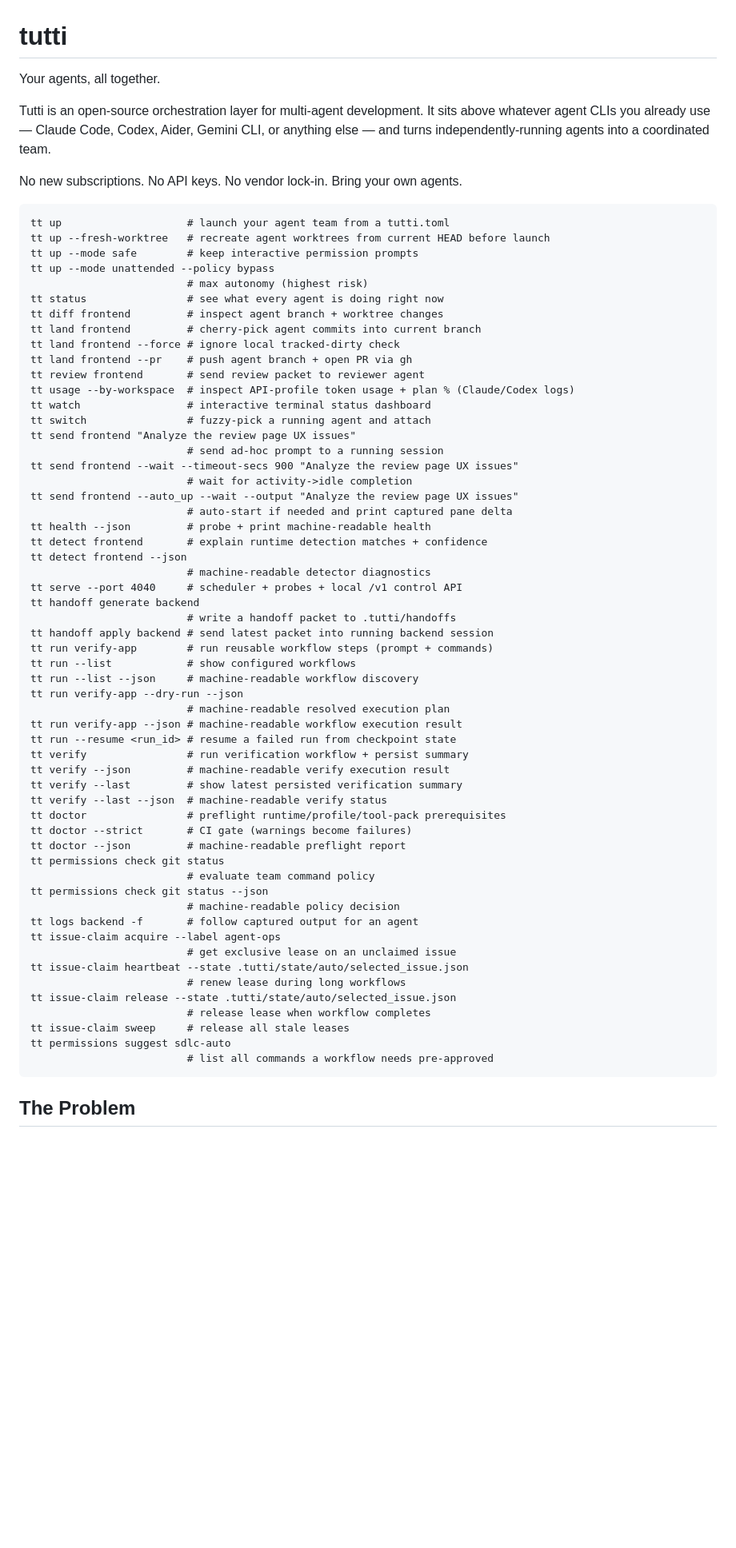
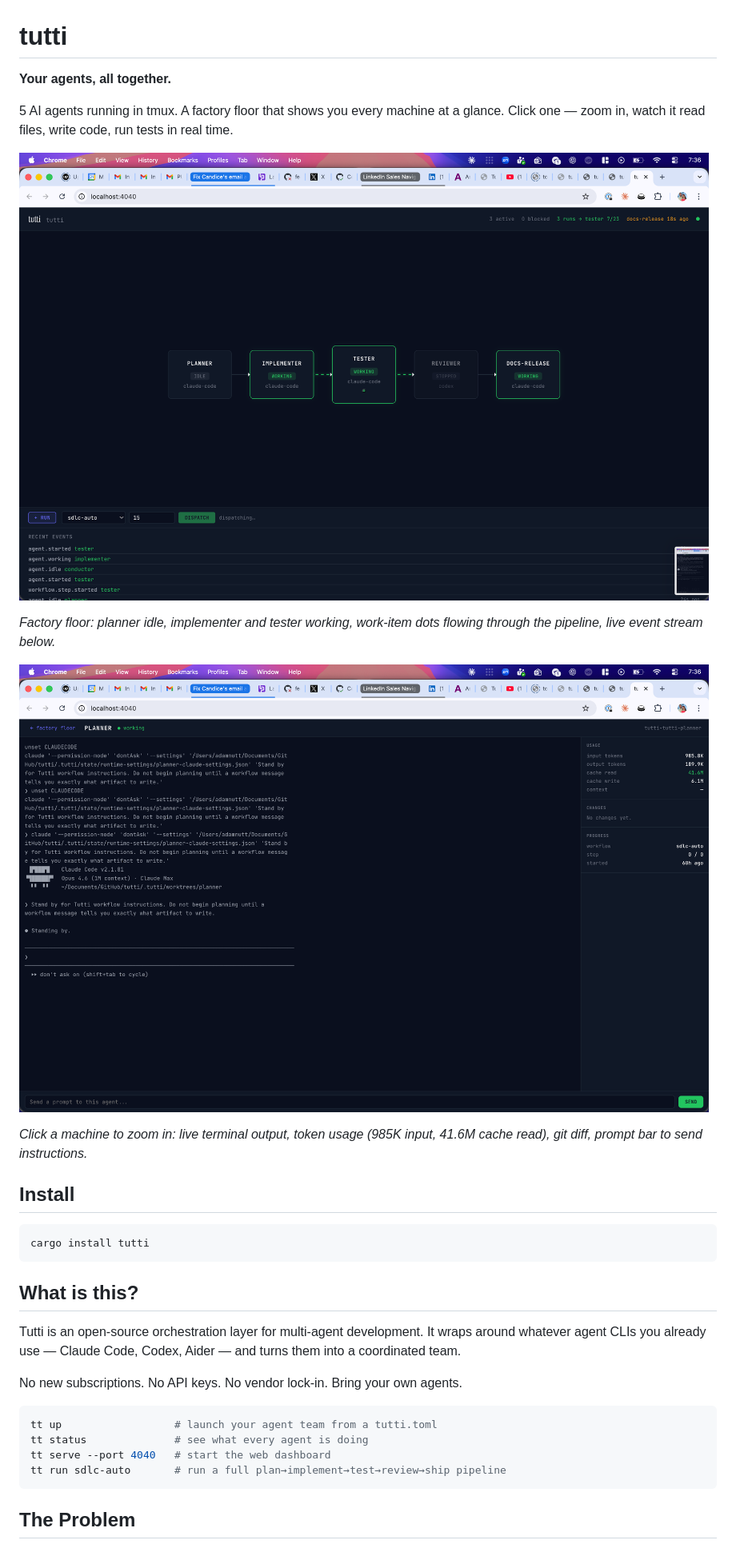
Before and after one commit to nutthouse/tutti, a Markdown page: README.md, the part around one of its changes. Shown at 80% size. GitHub-like rendering; pictures changed too: docs/images/agent-focus.png (added), docs/images/factory-floor.png (added); blank space fills up the shorter version.

Commit message:
docs: polish README with screenshots and tighter quick start
Lead with the factory floor and Agent Focus Mode screenshots.
Tighten the opening to show-not-tell. Simplify quick start to
4 commands. Update project status to v0.6.0.

Co-Authored-By: Claude Opus 4.6 (1M context) <noreply@anthropic.com>

````diff
--- a/README.md
+++ b/README.md
@@ -1,68 +1,34 @@
 # tutti
 
-Your agents, all together.
+**Your agents, all together.**
 
-Tutti is an open-source orchestration layer for multi-agent development. It sits above whatever agent CLIs you already use — Claude Code, Codex, Aider, Gemini CLI, or anything else — and turns independently-running agents into a coordinated team.
+5 AI agents running in tmux. A factory floor that shows you every machine at a glance. Click one — zoom in, watch it read files, write code, run tests in real time.
+
+![Factory floor — 5 agents working through an SDLC pipeline](docs/images/factory-floor.png)
+
+*Factory floor: planner idle, implementer and tester working, work-item dots flowing through the pipeline, live event stream below.*
+
+![Agent Focus Mode — live terminal, usage stats, git diff](docs/images/agent-focus.png)
+
+*Click a machine to zoom in: live terminal output, token usage (985K input, 41.6M cache read), git diff, prompt bar to send instructions.*
+
+## Install
+
+```bash
+cargo install tutti
+```
+
+## What is this?
+
+Tutti is an open-source orchestration layer for multi-agent development. It wraps around whatever agent CLIs you already use — Claude Code, Codex, Aider — and turns them into a coordinated team.
 
 No new subscriptions. No API keys. No vendor lock-in. Bring your own agents.
 
-```
-tt up                    # launch your agent team from a tutti.toml
-tt up --fresh-worktree   # recreate agent worktrees from current HEAD before launch
-tt up --mode safe        # keep interactive permission prompts
-tt up --mode unattended --policy bypass
-                         # max autonomy (highest risk)
-tt status                # see what every agent is doing right now
-tt diff frontend         # inspect agent branch + worktree changes
-tt land frontend         # cherry-pick agent commits into current branch
-tt land frontend --force # ignore local tracked-dirty check
-tt land frontend --pr    # push agent branch + open PR via gh
-tt review frontend       # send review packet to reviewer agent
-tt usage --by-workspace  # inspect API-profile token usage + plan % (Claude/Codex logs)
-tt watch                 # interactive terminal status dashboard
-tt switch                # fuzzy-pick a running agent and attach
-tt send frontend "Analyze the review page UX issues"
-                         # send ad-hoc prompt to a running session
-tt send frontend --wait --timeout-secs 900 "Analyze the review page UX issues"
-                         # wait for activity->idle completion
-tt send frontend --auto_up --wait --output "Analyze the review page UX issues"
-                         # auto-start if needed and print captured pane delta
-tt health --json         # probe + print machine-readable health
-tt detect frontend       # explain runtime detection matches + confidence
-tt detect frontend --json
-                         # machine-readable detector diagnostics
-tt serve --port 4040     # scheduler + probes + local /v1 control API
-tt handoff generate backend
-                         # write a handoff packet to .tutti/handoffs
-tt handoff apply backend # send latest packet into running backend session
-tt run verify-app        # run reusable workflow steps (prompt + commands)
-tt run --list            # show configured workflows
-tt run --list --json     # machine-readable workflow discovery
-tt run verify-app --dry-run --json
-                         # machine-readable resolved execution plan
-tt run verify-app --json # machine-readable workflow execution result
-tt run --resume <run_id> # resume a failed run from checkpoint state
-tt verify                # run verification workflow + persist summary
-tt verify --json         # machine-readable verify execution result
-tt verify --last         # show latest persisted verification summary
-tt verify --last --json  # machine-readable verify status
-tt doctor                # preflight runtime/profile/tool-pack prerequisites
-tt doctor --strict       # CI gate (warnings become failures)
-tt doctor --json         # machine-readable preflight report
-tt permissions check git status
-                         # evaluate team command policy
-tt permissions check git status --json
-                         # machine-readable policy decision
-tt logs backend -f       # follow captured output for an agent
-tt issue-claim acquire --label agent-ops
-                         # get exclusive lease on an unclaimed issue
-tt issue-claim heartbeat --state .tutti/state/auto/selected_issue.json
-                         # renew lease during long workflows
-tt issue-claim release --state .tutti/state/auto/selected_issue.json
-                         # release lease when workflow completes
-tt issue-claim sweep     # release all stale leases
-tt permissions suggest sdlc-auto
-                         # list all commands a workflow needs pre-approved
+```bash
+tt up                  # launch your agent team from a tutti.toml
+tt status              # see what every agent is doing
+tt serve --port 4040   # start the web dashboard
+tt run sdlc-auto       # run a full plan→implement→test→review→ship pipeline
 ```
 
 ## The Problem
````
Also changed, not shown: other parts of README.md (+3 -3 lines).
